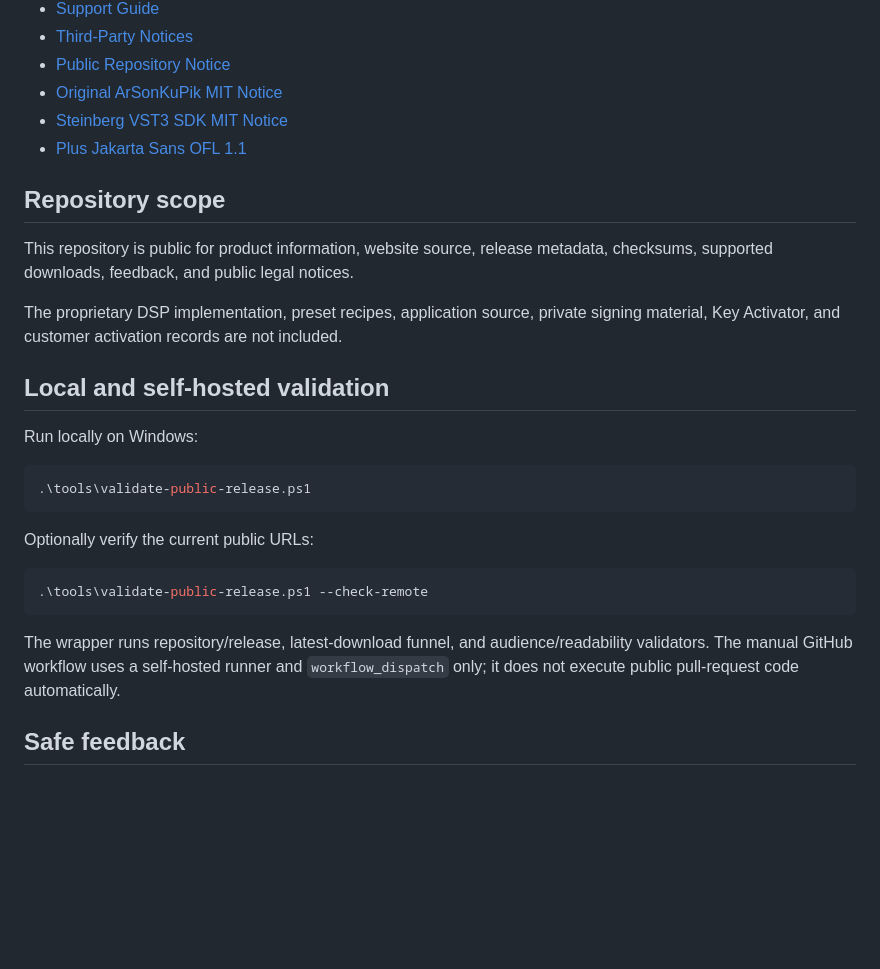
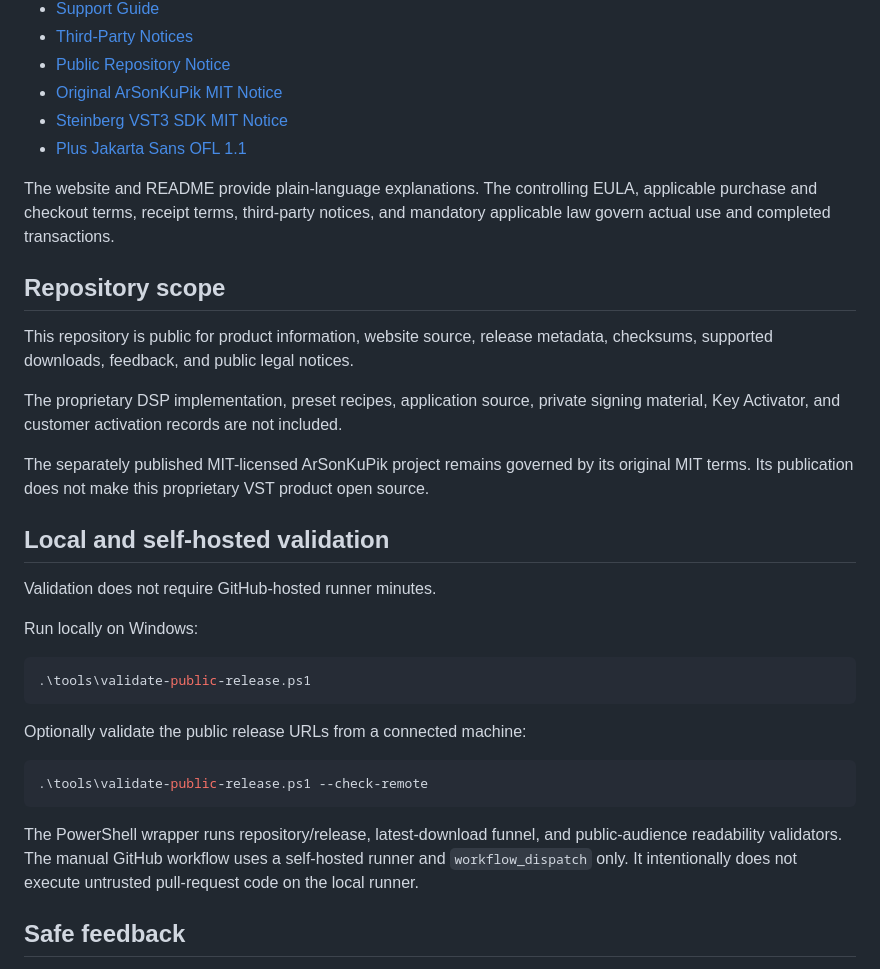
Before and after one commit to masarray/vst-enhancer, a Markdown page: README.md, the part around one of its changes. Rendered like a GitHub page; blank space fills up the shorter version.

````diff
--- a/README.md
+++ b/README.md
@@ -131,13 +141,19 @@ See [PRIVACY.txt](PRIVACY.txt).
 - [Steinberg VST3 SDK MIT Notice](Steinberg-VST3-SDK-MIT.txt)
 - [Plus Jakarta Sans OFL 1.1](Plus-Jakarta-Sans-OFL-1.1.txt)
 
+The website and README provide plain-language explanations. The controlling EULA, applicable purchase and checkout terms, receipt terms, third-party notices, and mandatory applicable law govern actual use and completed transactions.
+
 ## Repository scope
 
 This repository is public for product information, website source, release metadata, checksums, supported downloads, feedback, and public legal notices.
 
 The proprietary DSP implementation, preset recipes, application source, private signing material, Key Activator, and customer activation records are not included.
 
+The separately published MIT-licensed ArSonKuPik project remains governed by its original MIT terms. Its publication does not make this proprietary VST product open source.
+
 ## Local and self-hosted validation
+
+Validation does not require GitHub-hosted runner minutes.
 
 Run locally on Windows:
 
@@ -145,13 +161,13 @@ Run locally on Windows:
 .\tools\validate-public-release.ps1
 ```
 
-Optionally verify the current public URLs:
+Optionally validate the public release URLs from a connected machine:
 
 ```powershell
 .\tools\validate-public-release.ps1 --check-remote
 ```
 
-The wrapper runs repository/release, latest-download funnel, and audience/readability validators. The manual GitHub workflow uses a self-hosted runner and `workflow_dispatch` only; it does not execute public pull-request code automatically.
+The PowerShell wrapper runs repository/release, latest-download funnel, and public-audience readability validators. The manual GitHub workflow uses a self-hosted runner and `workflow_dispatch` only. It intentionally does not execute untrusted pull-request code on the local runner.
 
 ## Safe feedback
 
````
Also changed, not shown: other parts of README.md (+30 -20 lines).
